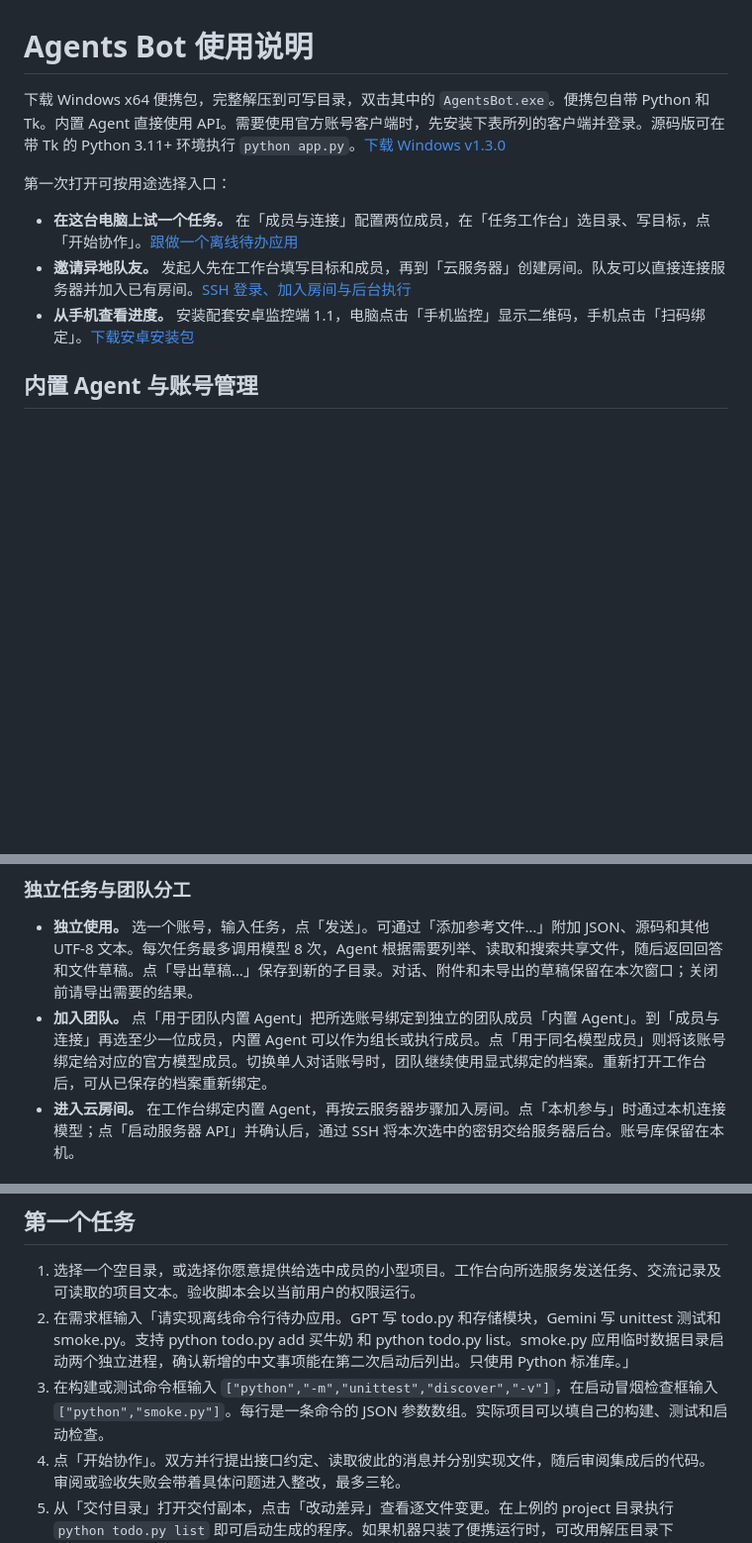
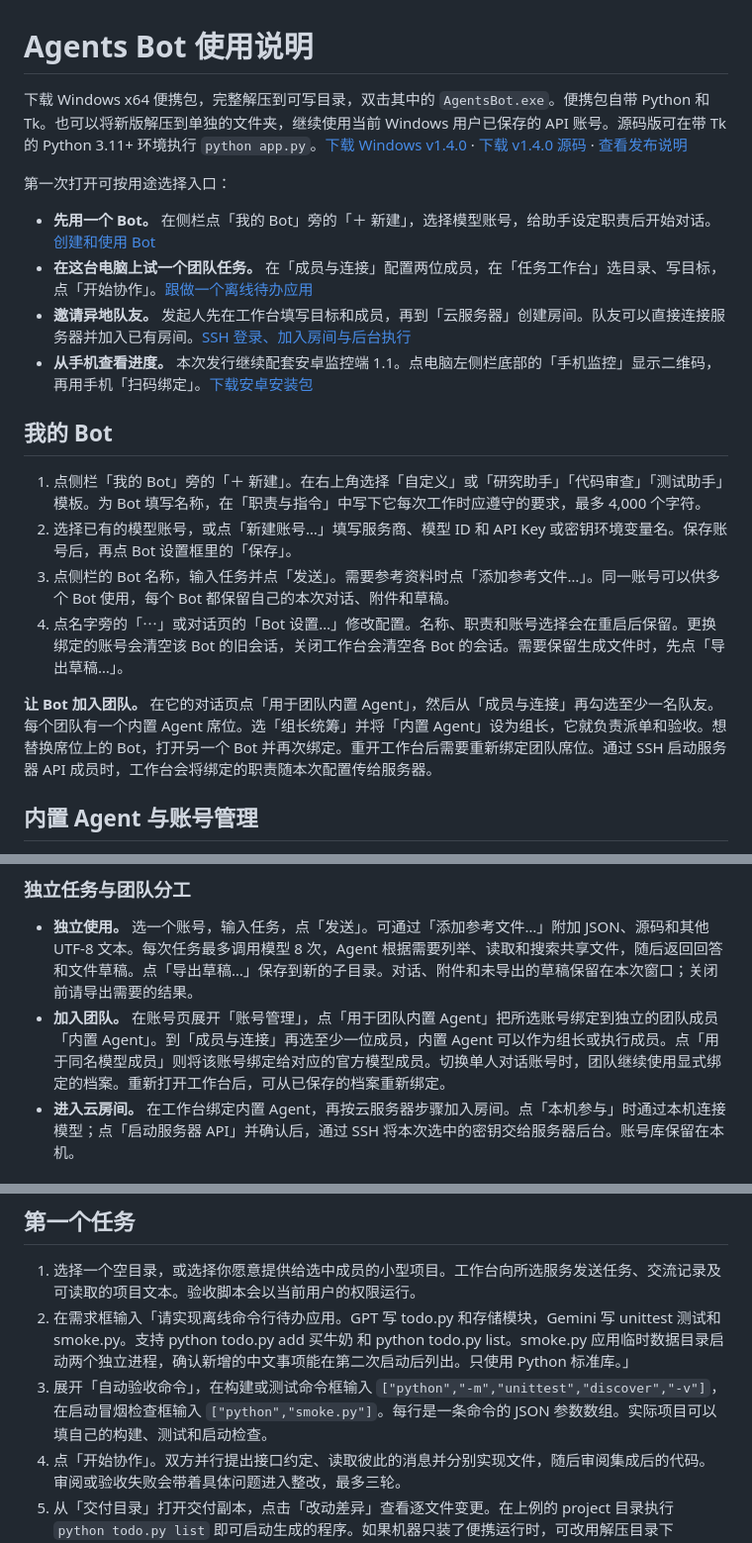
Before and after one commit to rrship/agents-bot, a Markdown page: 使用说明.md, 3 parts joined by grey strips. Shown at 99% size. Drawn GitHub-style; blank space fills up the shorter version.

```diff
--- a/使用说明.md
+++ b/使用说明.md
@@ -1,12 +1,22 @@
 # Agents Bot 使用说明
 
-下载 Windows x64 便携包，完整解压到可写目录，双击其中的 `AgentsBot.exe`。便携包自带 Python 和 Tk。内置 Agent 直接使用 API。需要使用官方账号客户端时，先安装下表所列的客户端并登录。源码版可在带 Tk 的 Python 3.11+ 环境执行 `python app.py`。[下载 Windows v1.3.0](https://github.com/rrship/agents-bot/releases/download/v1.3.0/AgentsBot-v1.3.0-Windows-x64.zip)
+下载 Windows x64 便携包，完整解压到可写目录，双击其中的 `AgentsBot.exe`。便携包自带 Python 和 Tk。也可以将新版解压到单独的文件夹，继续使用当前 Windows 用户已保存的 API 账号。源码版可在带 Tk 的 Python 3.11+ 环境执行 `python app.py`。[下载 Windows v1.4.0](https://github.com/rrship/agents-bot/releases/download/v1.4.0/AgentsBot-v1.4.0-Windows-x64.zip) · [下载 v1.4.0 源码](https://github.com/rrship/agents-bot/releases/download/v1.4.0/AgentsBot-v1.4.0-source.zip) · [查看发布说明](https://github.com/rrship/agents-bot/releases/tag/v1.4.0)
 
 第一次打开可按用途选择入口：
 
-- **在这台电脑上试一个任务。** 在「成员与连接」配置两位成员，在「任务工作台」选目录、写目标，点「开始协作」。[跟做一个离线待办应用](#第一个任务)
+- **先用一个 Bot。** 在侧栏点「我的 Bot」旁的「＋ 新建」，选择模型账号，给助手设定职责后开始对话。[创建和使用 Bot](#我的-bot)
+- **在这台电脑上试一个团队任务。** 在「成员与连接」配置两位成员，在「任务工作台」选目录、写目标，点「开始协作」。[跟做一个离线待办应用](#第一个任务)
 - **邀请异地队友。** 发起人先在工作台填写目标和成员，再到「云服务器」创建房间。队友可以直接连接服务器并加入已有房间。[SSH 登录、加入房间与后台执行](#云服务器协作)
-- **从手机查看进度。** 安装配套安卓监控端 1.1，电脑点击「手机监控」显示二维码，手机点击「扫码绑定」。[下载安卓安装包](https://github.com/rrship/agents-bot/releases/download/v1.3.0/AgentsBot-Android.apk)
+- **从手机查看进度。** 本次发行继续配套安卓监控端 1.1。点电脑左侧栏底部的「手机监控」显示二维码，再用手机「扫码绑定」。[下载安卓安装包](https://github.com/rrship/agents-bot/releases/download/v1.4.0/AgentsBot-Android.apk)
+
+## 我的 Bot
+
+1. 点侧栏「我的 Bot」旁的「＋ 新建」。在右上角选择「自定义」或「研究助手」「代码审查」「测试助手」模板。为 Bot 填写名称，在「职责与指令」中写下它每次工作时应遵守的要求，最多 4,000 个字符。
+2. 选择已有的模型账号，或点「新建账号…」填写服务商、模型 ID 和 API Key 或密钥环境变量名。保存账号后，再点 Bot 设置框里的「保存」。
+3. 点侧栏的 Bot 名称，输入任务并点「发送」。需要参考资料时点「添加参考文件…」。同一账号可以供多个 Bot 使用，每个 Bot 都保留自己的本次对话、附件和草稿。
+4. 点名字旁的「⋯」或对话页的「Bot 设置…」修改配置。名称、职责和账号选择会在重启后保留。更换绑定的账号会清空该 Bot 的旧会话，关闭工作台会清空各 Bot 的会话。需要保留生成文件时，先点「导出草稿…」。
+
+**让 Bot 加入团队。** 在它的对话页点「用于团队内置 Agent」，然后从「成员与连接」再勾选至少一名队友。每个团队有一个内置 Agent 席位。选「组长统筹」并将「内置 Agent」设为组长，它就负责派单和验收。想替换席位上的 Bot，打开另一个 Bot 并再次绑定。重开工作台后需要重新绑定团队席位。通过 SSH 启动服务器 API 成员时，工作台会将绑定的职责随本次配置传给服务器。
 
 ## 内置 Agent 与账号管理
 
@@ -35,7 +45,7 @@
 ### 独立任务与团队分工
 
 - **独立使用。** 选一个账号，输入任务，点「发送」。可通过「添加参考文件…」附加 JSON、源码和其他 UTF-8 文本。每次任务最多调用模型 8 次，Agent 根据需要列举、读取和搜索共享文件，随后返回回答和文件草稿。点「导出草稿…」保存到新的子目录。对话、附件和未导出的草稿保留在本次窗口；关闭前请导出需要的结果。
-- **加入团队。** 点「用于团队内置 Agent」把所选账号绑定到独立的团队成员「内置 Agent」。到「成员与连接」再选至少一位成员，内置 Agent 可以作为组长或执行成员。点「用于同名模型成员」则将该账号绑定给对应的官方模型成员。切换单人对话账号时，团队继续使用显式绑定的档案。重新打开工作台后，可从已保存的档案重新绑定。
+- **加入团队。** 在账号页展开「账号管理」，点「用于团队内置 Agent」把所选账号绑定到独立的团队成员「内置 Agent」。到「成员与连接」再选至少一位成员，内置 Agent 可以作为组长或执行成员。点「用于同名模型成员」则将该账号绑定给对应的官方模型成员。切换单人对话账号时，团队继续使用显式绑定的档案。重新打开工作台后，可从已保存的档案重新绑定。
 - **进入云房间。** 在工作台绑定内置 Agent，再按云服务器步骤加入房间。点「本机参与」时通过本机连接模型；点「启动服务器 API」并确认后，通过 SSH 将本次选中的密钥交给服务器后台。账号库保留在本机。
 
 ## 手机监控
@@ -63,7 +73,7 @@
 
 1. 选择一个空目录，或选择你愿意提供给选中成员的小型项目。工作台向所选服务发送任务、交流记录及可读取的项目文本。验收脚本会以当前用户的权限运行。
 2. 在需求框输入「请实现离线命令行待办应用。GPT 写 todo.py 和存储模块，Gemini 写 unittest 测试和 smoke.py。支持 python todo.py add 买牛奶 和 python todo.py list。smoke.py 应用临时数据目录启动两个独立进程，确认新增的中文事项能在第二次启动后列出。只使用 Python 标准库。」
-3. 在构建或测试命令框输入 `["python","-m","unittest","discover","-v"]`，在启动冒烟检查框输入 `["python","smoke.py"]`。每行是一条命令的 JSON 参数数组。实际项目可以填自己的构建、测试和启动检查。
+3. 展开「自动验收命令」，在构建或测试命令框输入 `["python","-m","unittest","discover","-v"]`，在启动冒烟检查框输入 `["python","smoke.py"]`。每行是一条命令的 JSON 参数数组。实际项目可以填自己的构建、测试和启动检查。
 4. 点「开始协作」。双方并行提出接口约定、读取彼此的消息并分别实现文件，随后审阅集成后的代码。审阅或验收失败会带着具体问题进入整改，最多三轮。
 5. 从「交付目录」打开交付副本，点击「改动差异」查看逐文件变更。在上例的 project 目录执行 `python todo.py list` 即可启动生成的程序。如果机器只装了便携运行时，可改用解压目录下 runtime\python.exe 的完整路径。
 
```
Also changed, not shown: other parts of 使用说明.md (+1 -1 lines), README.md (+14 -5 lines), 手机监控.md (+1 -1 lines), docs/images/bot-sidebar.png (added), 12 other files.
